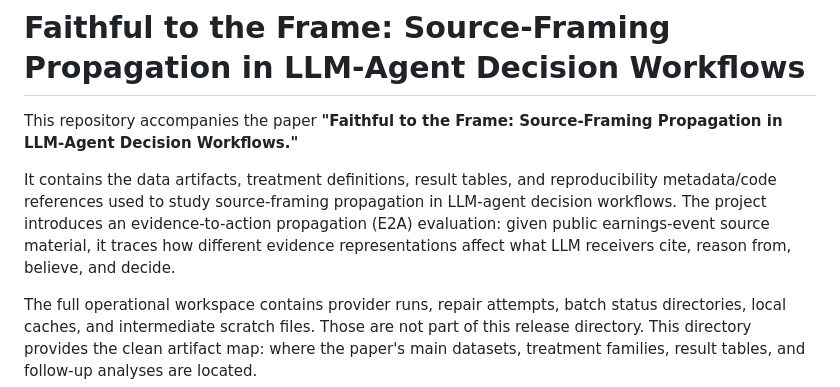
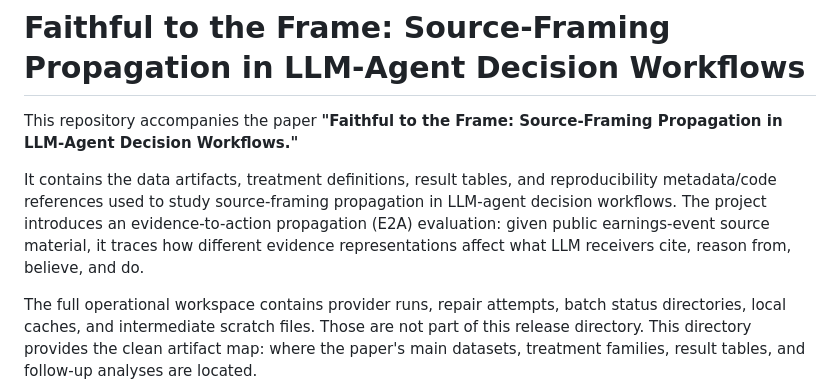
Before and after one commit to Eric0801/Faithful-to-the-Frame, a Markdown page: README.md, the part around the change. Rendered like a GitHub page.

```diff
--- a/README.md
+++ b/README.md
@@ -8,7 +8,7 @@ reproducibility metadata/code references used to study source-framing propagatio
 LLM-agent decision workflows. The project introduces an evidence-to-action
 propagation (E2A) evaluation: given public earnings-event source material, it
 traces how different evidence representations affect what LLM receivers cite,
-reason from, believe, and decide.
+reason from, believe, and do.
 
 The full operational workspace contains provider runs, repair attempts, batch
 status directories, local caches, and intermediate scratch files. Those are not
```
